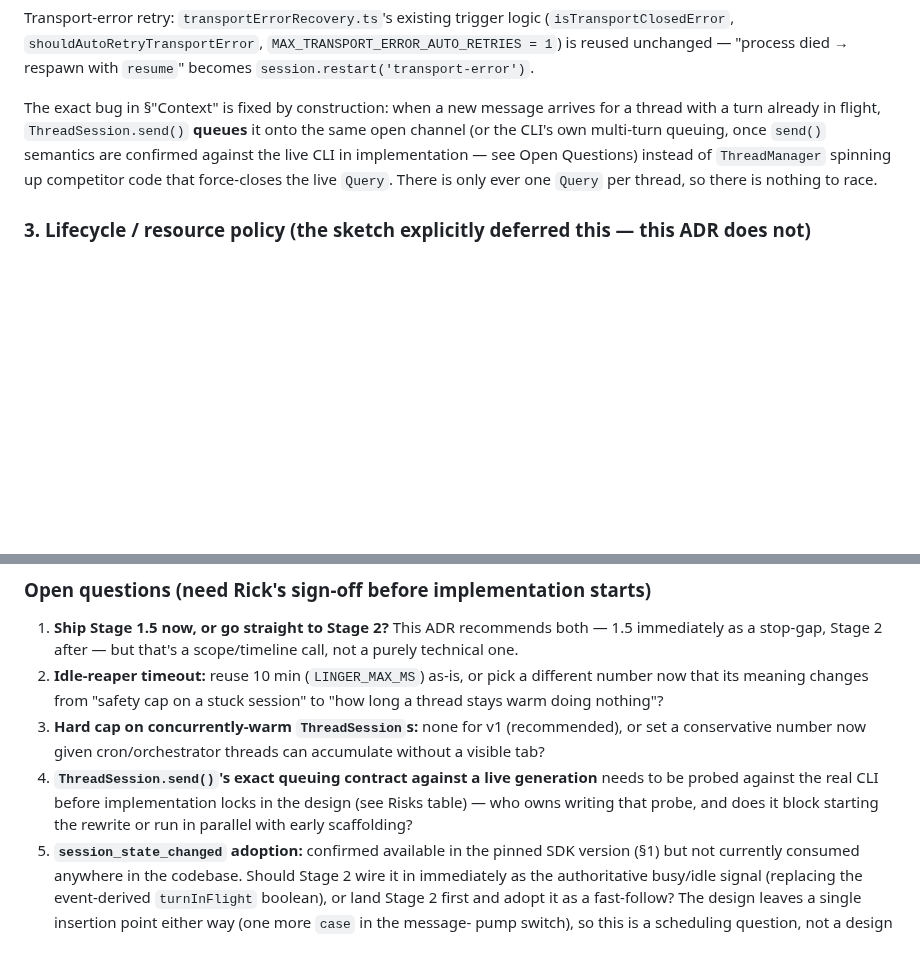
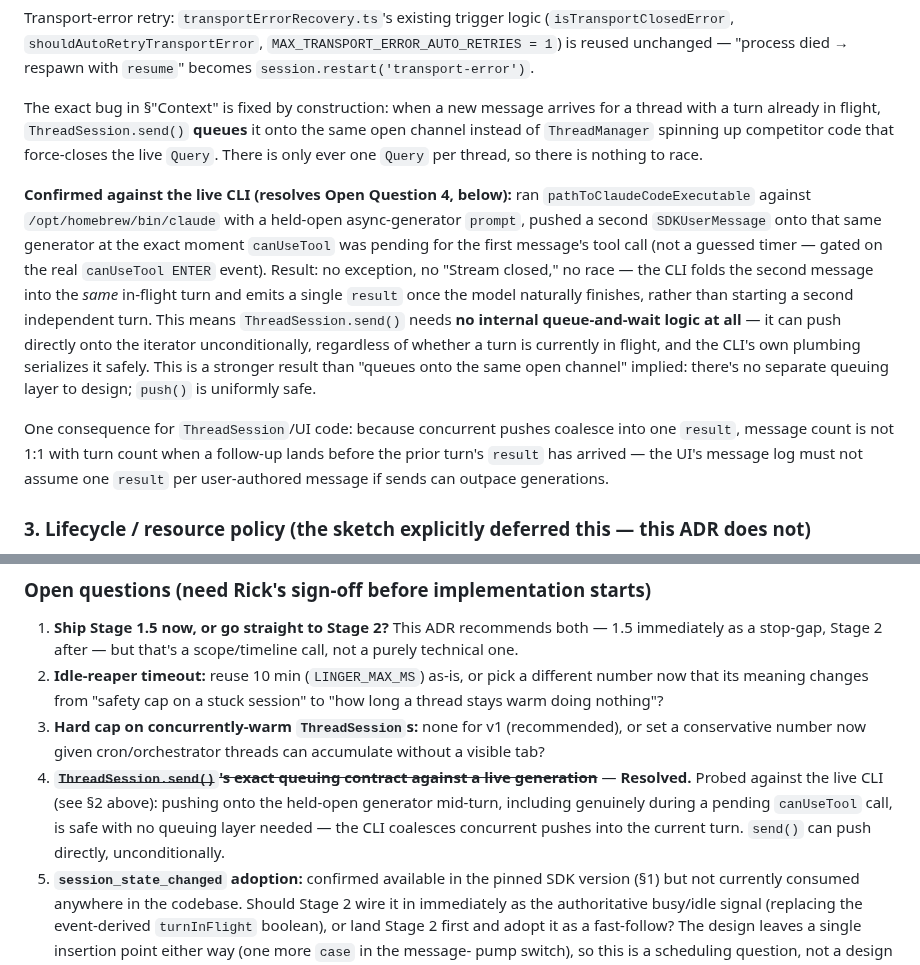
Before and after one commit to rbcodelabs/obsidian-claude-threads, a Markdown page: docs/adr/0002-long-lived-thread-session.md, 2 parts joined by grey strips. Drawn GitHub-style; blank space fills up the shorter version.

Commit message:
docs: confirm ThreadSession.send() queuing contract via live-CLI probe
Resolves ADR-0002 Open Question 4. Verified against the live claude CLI
that pushing a second message onto a held-open generator, genuinely
during a pending canUseTool call, coalesces into the in-flight turn with
no exception or race — no internal queue needed in send().

Co-Authored-By: Claude Sonnet 5 <noreply@anthropic.com>

```diff
--- a/docs/adr/0002-long-lived-thread-session.md
+++ b/docs/adr/0002-long-lived-thread-session.md
@@ -194,10 +194,24 @@ Transport-error retry: `transportErrorRecovery.ts`'s existing trigger logic (`is
 died → respawn with `resume`" becomes `session.restart('transport-error')`.
 
 The exact bug in §"Context" is fixed by construction: when a new message arrives for a thread with a turn
-already in flight, `ThreadSession.send()` **queues** it onto the same open channel (or the CLI's own
-multi-turn queuing, once `send()` semantics are confirmed against the live CLI in implementation — see Open
-Questions) instead of `ThreadManager` spinning up competitor code that force-closes the live `Query`. There
-is only ever one `Query` per thread, so there is nothing to race.
+already in flight, `ThreadSession.send()` **queues** it onto the same open channel instead of `ThreadManager`
+spinning up competitor code that force-closes the live `Query`. There is only ever one `Query` per thread, so
+there is nothing to race.
+
+**Confirmed against the live CLI (resolves Open Question 4, below):** ran `pathToClaudeCodeExecutable`
+against `/opt/homebrew/bin/claude` with a held-open async-generator `prompt`, pushed a second `SDKUserMessage`
+onto that same generator at the exact moment `canUseTool` was pending for the first message's tool call (not
+a guessed timer — gated on the real `canUseTool ENTER` event). Result: no exception, no "Stream closed," no
+race — the CLI folds the second message into the *same* in-flight turn and emits a single `result` once the
+model naturally finishes, rather than starting a second independent turn. This means `ThreadSession.send()`
+needs **no internal queue-and-wait logic at all** — it can push directly onto the iterator unconditionally,
+regardless of whether a turn is currently in flight, and the CLI's own plumbing serializes it safely. This is
+a stronger result than "queues onto the same open channel" implied: there's no separate queuing layer to
+design; `push()` is uniformly safe.
+
+One consequence for `ThreadSession`/UI code: because concurrent pushes coalesce into one `result`, message
+count is not 1:1 with turn count when a follow-up lands before the prior turn's `result` has arrived — the
+UI's message log must not assume one `result` per user-authored message if sends can outpace generations.
 
 ### 3. Lifecycle / resource policy (the sketch explicitly deferred this — this ADR does not)
 
@@ -325,9 +339,10 @@ comes next). Stage 2 removes the premise. Do both, in that order.
    meaning changes from "safety cap on a stuck session" to "how long a thread stays warm doing nothing"?
 3. **Hard cap on concurrently-warm `ThreadSession`s:** none for v1 (recommended), or set a conservative
    number now given cron/orchestrator threads can accumulate without a visible tab?
-4. **`ThreadSession.send()`'s exact queuing contract against a live generation** needs to be probed against
-   the real CLI before implementation locks in the design (see Risks table) — who owns writing that probe,
-   and does it block starting the rewrite or run in parallel with early scaffolding?
+4. ~~**`ThreadSession.send()`'s exact queuing contract against a live generation**~~ — **Resolved.** Probed
+   against the live CLI (see §2 above): pushing onto the held-open generator mid-turn, including genuinely
+   during a pending `canUseTool` call, is safe with no queuing layer needed — the CLI coalesces concurrent
+   pushes into the current turn. `send()` can push directly, unconditionally.
 5. **`session_state_changed` adoption:** confirmed available in the pinned SDK version (§1) but not
    currently consumed anywhere in the codebase. Should Stage 2 wire it in immediately as the authoritative
    busy/idle signal (replacing the event-derived `turnInFlight` boolean), or land Stage 2 first and adopt it
```
